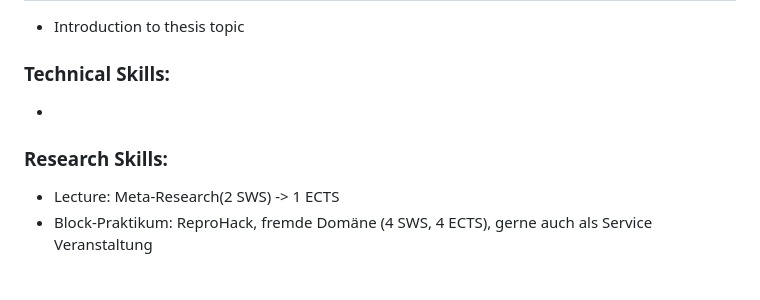
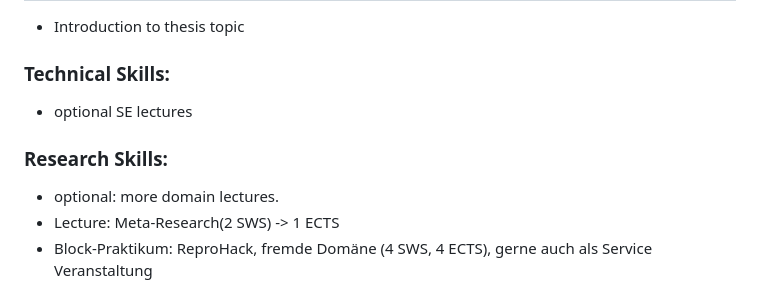
Before and after one commit to the-teachingRSE-project/RSE-Masters, a Markdown page: curriculum.md, the part around the change. GitHub-like rendering.

```diff
--- a/curriculum.md
+++ b/curriculum.md
@@ -102,9 +102,10 @@ approximately 9 ECTS per Semester
 - Introduction to thesis topic
 
 ### Technical Skills:
--
+- optional SE lectures
 
 ### Research Skills:
+- optional: more domain lectures.
 - Lecture: Meta-Research(2 SWS) -> 1 ECTS
 - Block-Praktikum: ReproHack, fremde Domäne (4 SWS, 4 ECTS), gerne auch als Service Veranstaltung
 
```
